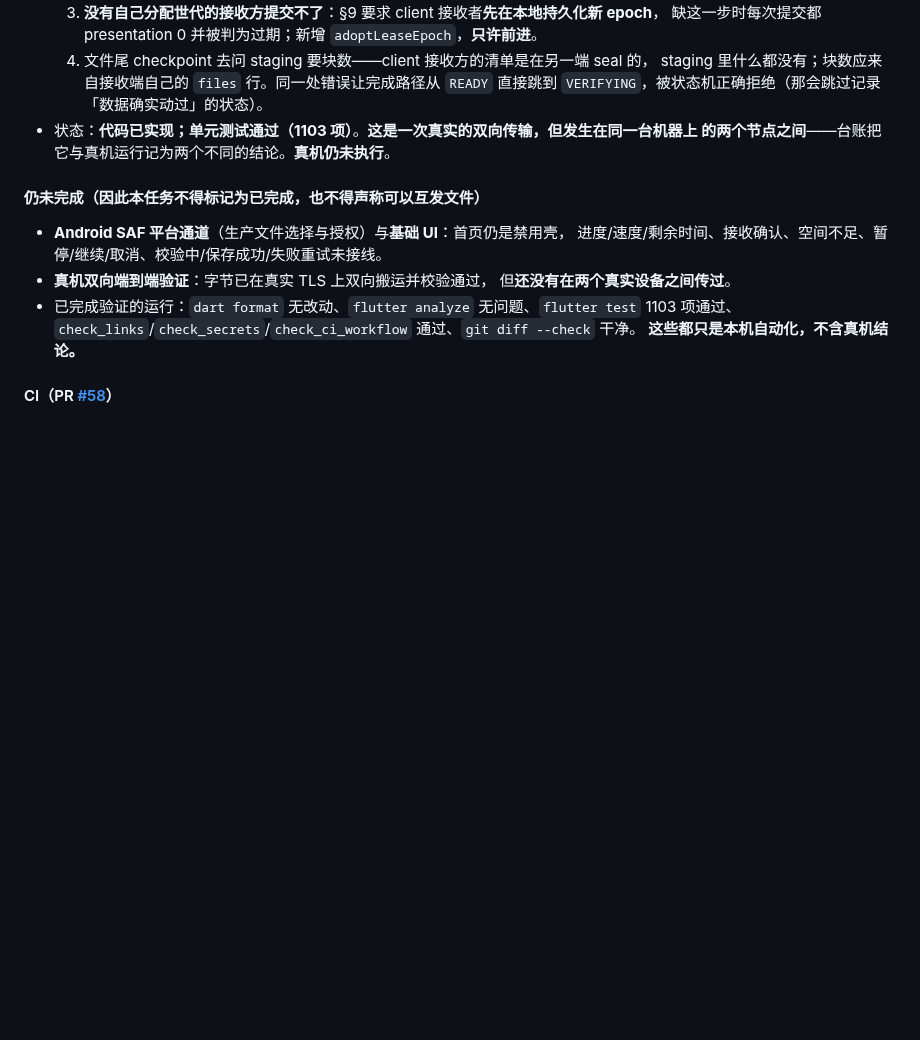
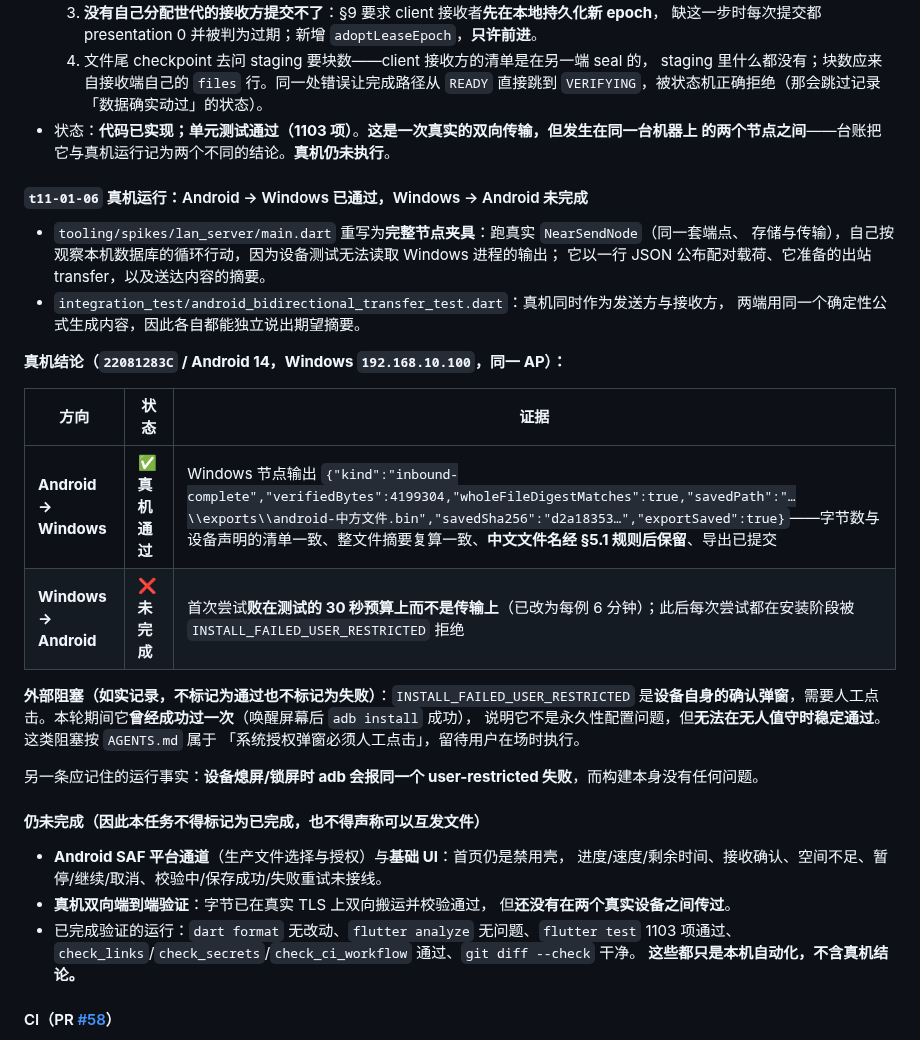
Before and after one commit to yanzhao77/NearSend, a Markdown page: docs/PROJECT_LEDGER.md, the part around the change. GitHub-like rendering; blank space fills up the shorter version.

Commit message:
docs(project): record the real-device run and the install-prompt block
Android to Windows passed on 22081283C with the node's own report of the byte
count, the recomputed whole-file digest, the preserved Chinese name and the
committed export. Windows to Android did not complete: the first attempt failed
on the test budget rather than the transfer, and every attempt since has been
refused at install by the device's own confirmation dialog.

The block is recorded as neither a pass nor a failure, and the ledger notes
that it did succeed once after the screen was woken - so it is a prompt needing
a person, not a broken configuration.

```diff
--- a/docs/PROJECT_LEDGER.md
+++ b/docs/PROJECT_LEDGER.md
@@ -498,6 +498,28 @@ README的S1表示协议冻结阶段，对应T02后半段；S2/S3/S4是展示路
 - 状态：**代码已实现；单元测试通过（1103 项）**。**这是一次真实的双向传输，但发生在同一台机器上
   的两个节点之间**——台账把它与真机运行记为两个不同的结论。**真机仍未执行**。
 
+#### `t11-01-06` 真机运行：Android → Windows 已通过，Windows → Android 未完成
+
+- `tooling/spikes/lan_server/main.dart` 重写为**完整节点夹具**：跑真实 `NearSendNode`（同一套端点、
+  存储与传输），自己按观察本机数据库的循环行动，因为设备测试无法读取 Windows 进程的输出；
+  它以一行 JSON 公布配对载荷、它准备的出站 transfer，以及送达内容的摘要。
+- `integration_test/android_bidirectional_transfer_test.dart`：真机同时作为发送方与接收方，
+  两端用同一个确定性公式生成内容，因此各自都能独立说出期望摘要。
+
+**真机结论（`22081283C` / Android 14，Windows `192.168.10.100`，同一 AP）：**
+
+| 方向 | 状态 | 证据 |
+| --- | --- | --- |
+| **Android → Windows** | ✅ **真机通过** | Windows 节点输出 `{"kind":"inbound-complete","verifiedBytes":4199304,"wholeFileDigestMatches":true,"savedPath":"…\\exports\\android-中方文件.bin","savedSha256":"d2a18353…","exportSaved":true}`——字节数与设备声明的清单一致、整文件摘要复算一致、**中文文件名经 §5.1 规则后保留**、导出已提交 |
+| **Windows → Android** | ❌ **未完成** | 首次尝试**败在测试的 30 秒预算上而不是传输上**（已改为每例 6 分钟）；此后每次尝试都在安装阶段被 `INSTALL_FAILED_USER_RESTRICTED` 拒绝 |
+
+**外部阻塞（如实记录，不标记为通过也不标记为失败）**：`INSTALL_FAILED_USER_RESTRICTED`
+是**设备自身的确认弹窗**，需要人工点击。本轮期间它**曾经成功过一次**（唤醒屏幕后 `adb install` 成功），
+说明它不是永久性配置问题，但**无法在无人值守时稳定通过**。这类阻塞按 `AGENTS.md` 属于
+「系统授权弹窗必须人工点击」，留待用户在场时执行。
+
+另一条应记住的运行事实：**设备熄屏/锁屏时 adb 会报同一个 user-restricted 失败**，而构建本身没有任何问题。
+
 #### 仍未完成（因此本任务不得标记为已完成，也不得声称可以互发文件）
 
 - **Android SAF 平台通道**（生产文件选择与授权）与**基础 UI**：首页仍是禁用壳，
```
